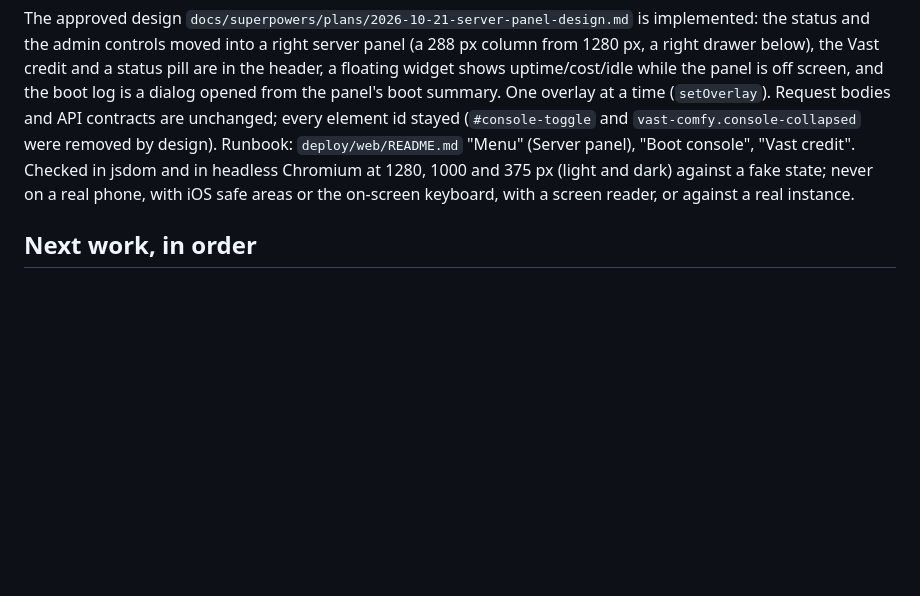
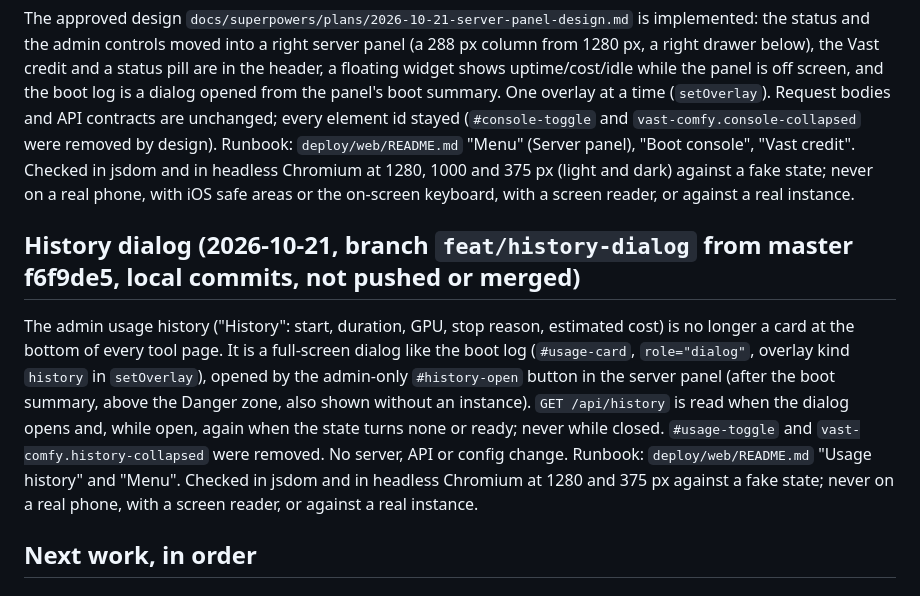
Before and after one commit to adhityan26/vastai-deployment-workflow, a Markdown page: docs/HANDOFF.md, the part around the change. Drawn GitHub-style; blank space fills up the shorter version.

```diff
--- a/docs/HANDOFF.md
+++ b/docs/HANDOFF.md
@@ -55,6 +55,17 @@ API contracts are unchanged; every element id stayed (`#console-toggle` and `vas
 removed by design). Runbook: `deploy/web/README.md` "Menu" (Server panel), "Boot console", "Vast credit". Checked in
 jsdom and in headless Chromium at 1280, 1000 and 375 px (light and dark) against a fake state; never on a real phone,
 with iOS safe areas or the on-screen keyboard, with a screen reader, or against a real instance.
+
+## History dialog (2026-10-21, branch `feat/history-dialog` from master f6f9de5, local commits, not pushed or merged)
+
+The admin usage history ("History": start, duration, GPU, stop reason, estimated cost) is no longer a card at the
+bottom of every tool page. It is a full-screen dialog like the boot log (`#usage-card`, `role="dialog"`, overlay kind
+`history` in `setOverlay`), opened by the admin-only `#history-open` button in the server panel (after the boot
+summary, above the Danger zone, also shown without an instance). `GET /api/history` is read when the dialog opens and,
+while open, again when the state turns none or ready; never while closed. `#usage-toggle` and
+`vast-comfy.history-collapsed` were removed. No server, API or config change. Runbook: `deploy/web/README.md`
+"Usage history" and "Menu". Checked in jsdom and in headless Chromium at 1280 and 375 px against a fake state; never on
+a real phone, with a screen reader, or against a real instance.
 
 ## Next work, in order
 
```
Also changed, not shown: deploy/web/README.md (+18 -7 lines).
